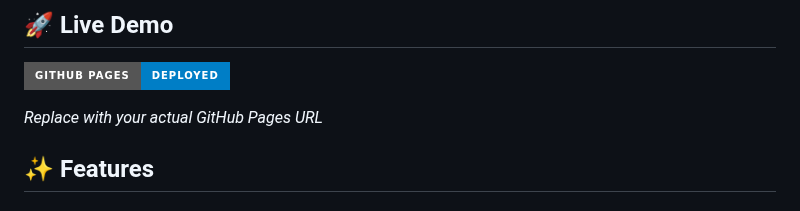
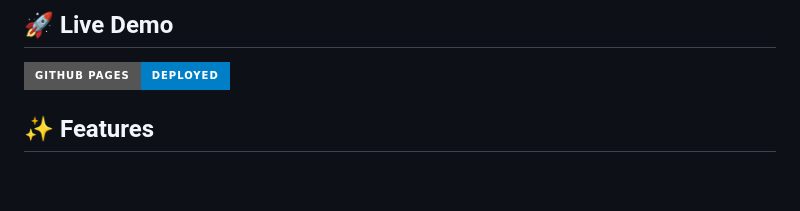
Before and after one commit to elagiaunified/intermediate-projects, a Markdown page: blog-cms/README.md, the part around the change. Rendered like a GitHub page; badges without logos; blank space fills up the shorter version.

```diff
--- a/blog-cms/README.md
+++ b/blog-cms/README.md
@@ -11,8 +11,6 @@ A fully-featured blog and content management system built with pure HTML, CSS, a
 ## 🚀 Live Demo
 
 [![GitHub Pages](https://img.shields.io/badge/GitHub_Pages-Deployed-blue?style=for-the-badge&logo=github)](https://elagiaunified.github.io/intermediate-projects/blog-cms/)
-
-*Replace with your actual GitHub Pages URL*
 
 ## ✨ Features
 
```
